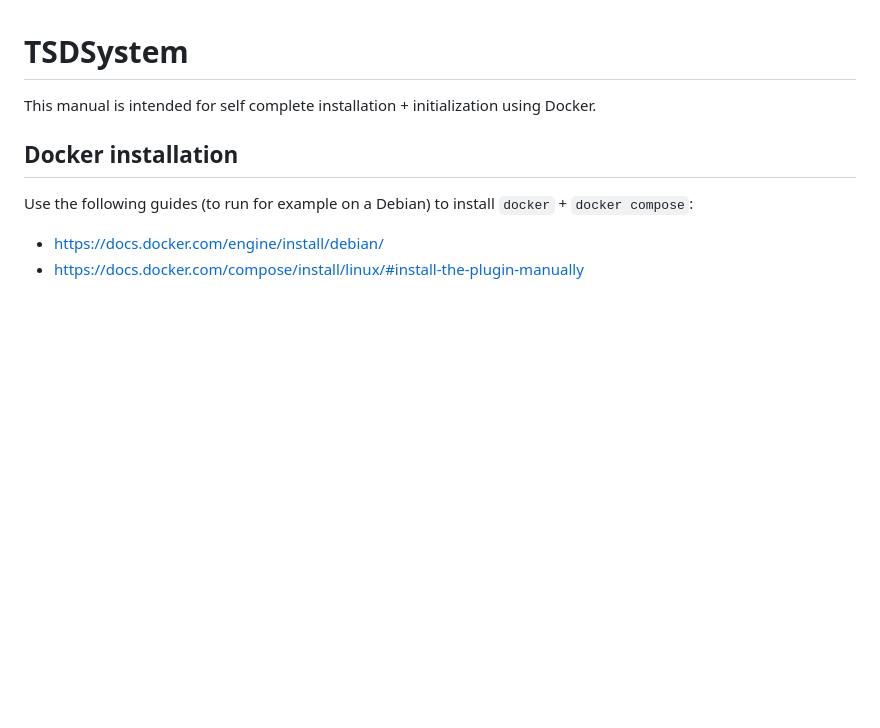
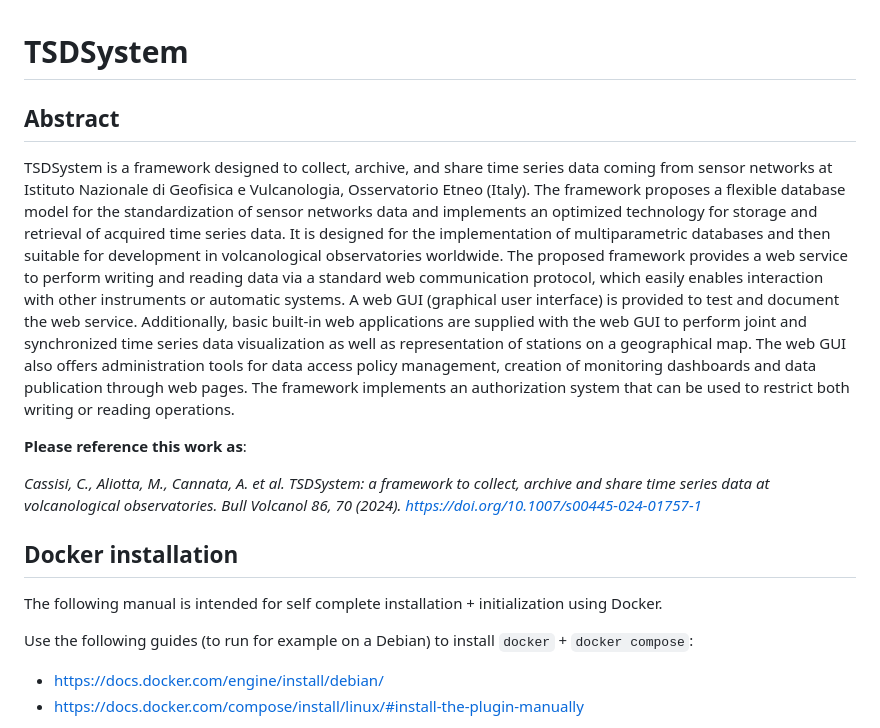
Before and after one commit to ingv-oe-dev/tsdsystem, a Markdown page: README.md, the part around the change. GitHub-like rendering; blank space fills up the shorter version.

```diff
--- a/README.md
+++ b/README.md
@@ -1,8 +1,15 @@
 # TSDSystem
 
-This manual is intended for self complete installation + initialization using Docker.
+## Abstract
+TSDSystem is a framework designed to collect, archive, and share time series data coming from sensor networks at Istituto Nazionale di Geofisica e Vulcanologia, Osservatorio Etneo (Italy). The framework proposes a flexible database model for the standardization of sensor networks data and implements an optimized technology for storage and retrieval of acquired time series data. It is designed for the implementation of multiparametric databases and then suitable for development in volcanological observatories worldwide. The proposed framework provides a web service to perform writing and reading data via a standard web communication protocol, which easily enables interaction with other instruments or automatic systems. A web GUI (graphical user interface) is provided to test and document the web service. Additionally, basic built-in web applications are supplied with the web GUI to perform joint and synchronized time series data visualization as well as representation of stations on a geographical map. The web GUI also offers administration tools for data access policy management, creation of monitoring dashboards and data publication through web pages. The framework implements an authorization system that can be used to restrict both writing or reading operations.
+
+**Please reference this work as**:
+
+*Cassisi, C., Aliotta, M., Cannata, A. et al. TSDSystem: a framework to collect, archive and share time series data at volcanological observatories. Bull Volcanol 86, 70 (2024). https://doi.org/10.1007/s00445-024-01757-1*
 
 ## Docker installation
+
+The following manual is intended for self complete installation + initialization using Docker.
 
 Use the following guides (to run for example on a Debian) to install `docker` + `docker compose`:
 - https://docs.docker.com/engine/install/debian/
```
